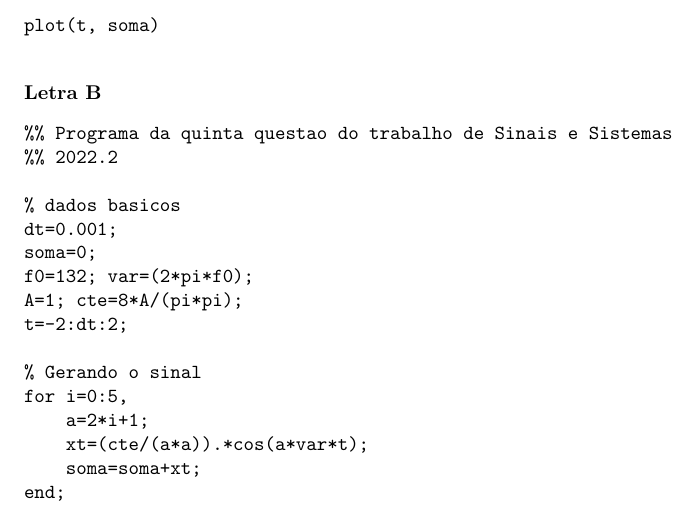
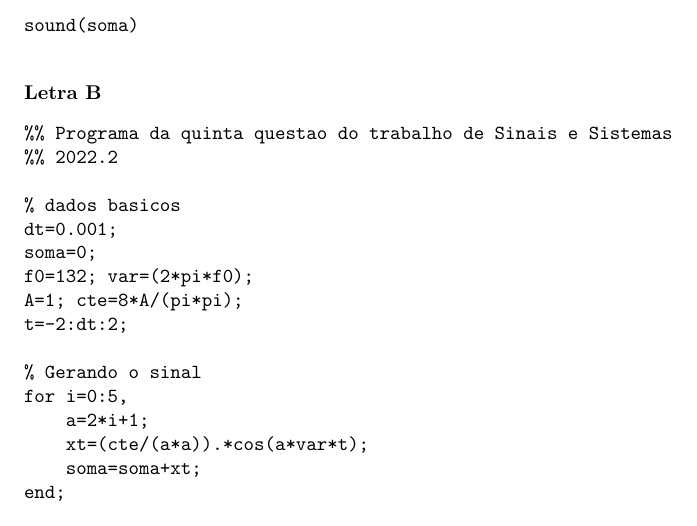
Before and after one commit to mhscardoso/Sig.Sistems, a LaTeX document (Trabalho 1/main.tex): part of page 9 of 14, cut at the place of the change. Compiled offline with pdfLaTeX.

Commit message:
small correction

```diff
--- a/Trabalho 1/main.tex
+++ b/Trabalho 1/main.tex
@@ -367,7 +367,7 @@ for i=0:1:2;
     soma=soma+xq;
 end
 
-plot(t, soma)
+sound(soma)
 \end{verbatim}
 
 \vspace{\baselineskip}
```
Also changed, not shown: Trabalho 1/main.pdf.
